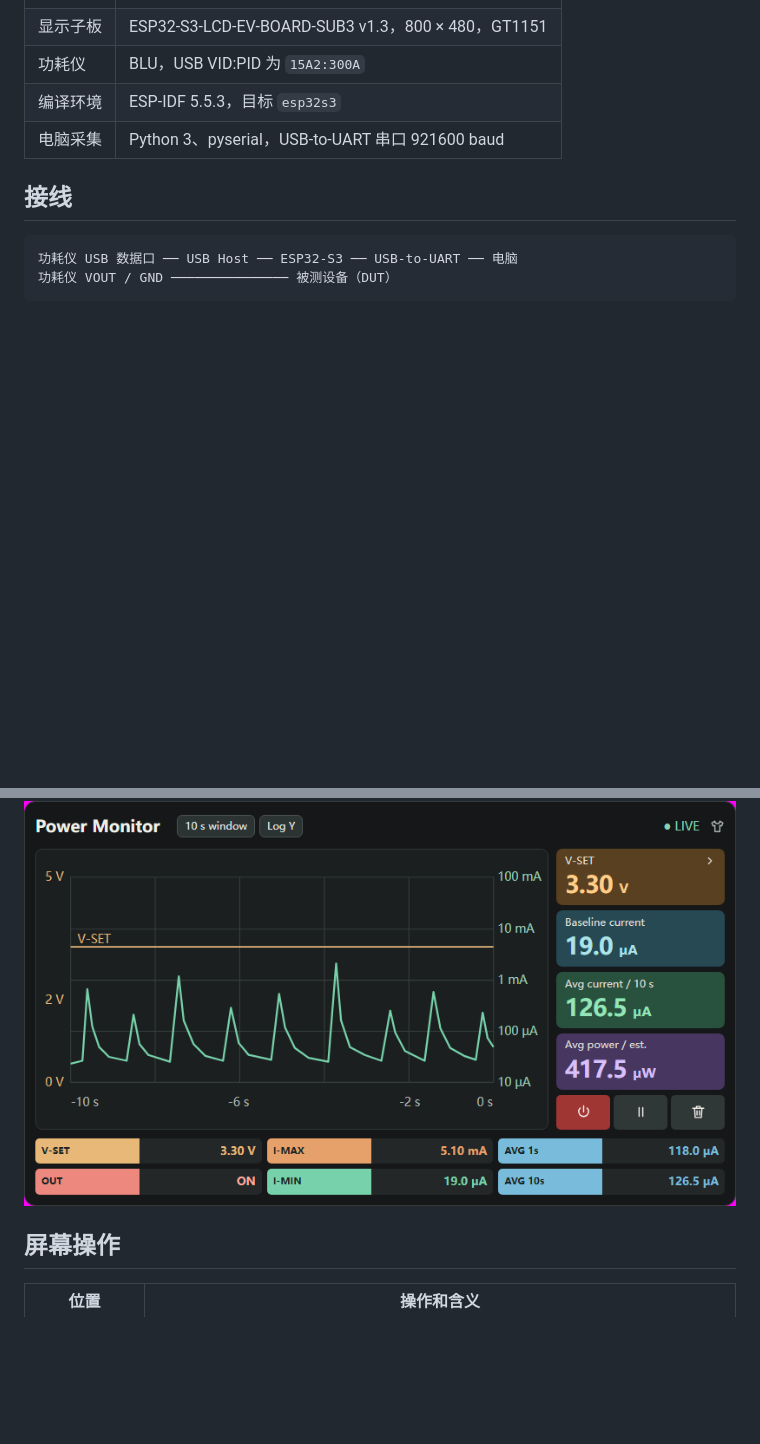
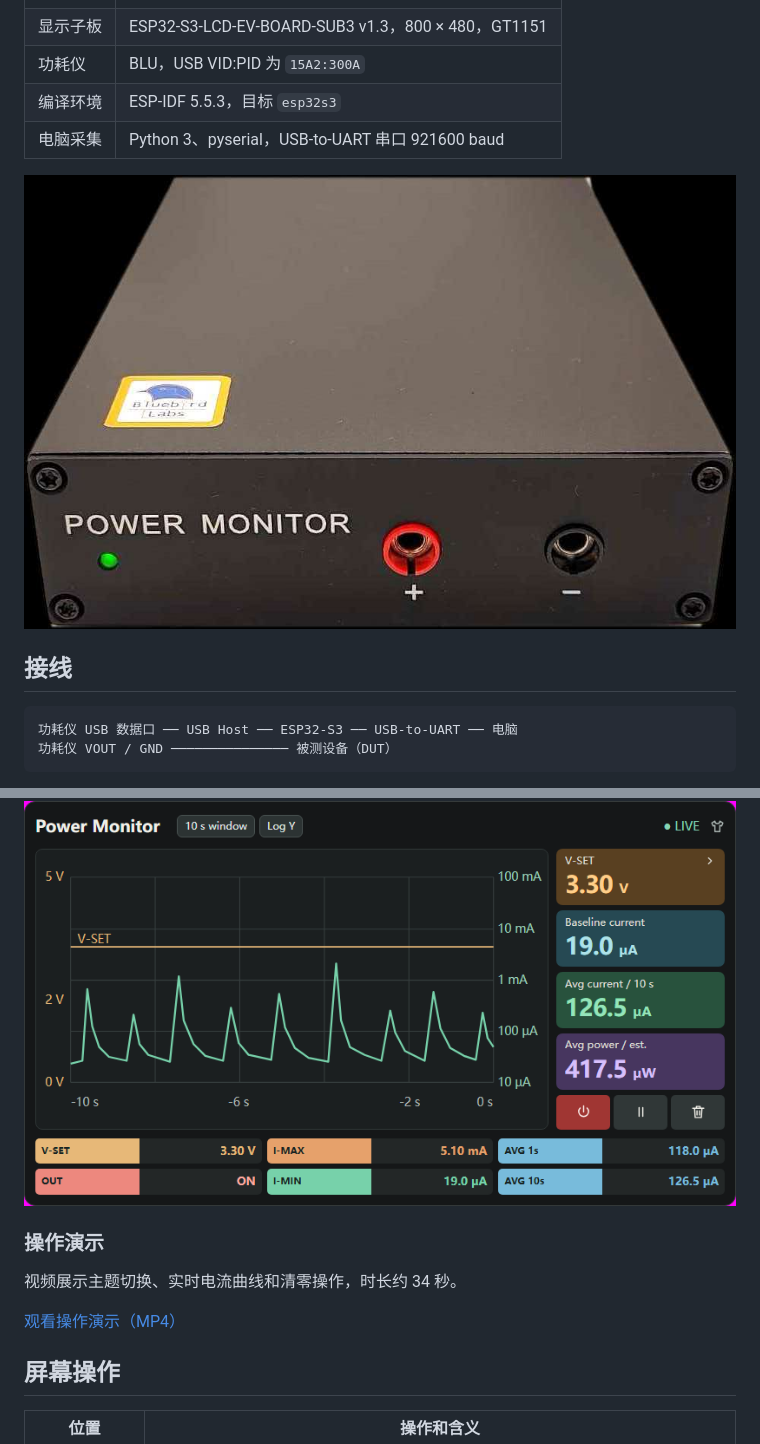
Before and after one commit to bengihhh/power-monitor-esp32, a Markdown page: README.md, 2 parts joined by grey strips. GitHub-like rendering; pictures changed too: power-monitor-hardware.jpg (added); blank space fills up the shorter version.

Commit message:
Add hardware photo and touchscreen demo

```diff
--- a/README.md
+++ b/README.md
@@ -11,6 +11,8 @@
 | 功耗仪 | BLU，USB VID:PID 为 `15A2:300A` |
 | 编译环境 | ESP-IDF 5.5.3，目标 `esp32s3` |
 | 电脑采集 | Python 3、pyserial，USB-to-UART 串口 921600 baud |
+
+![Bluebird Labs POWER MONITOR 功耗仪正面](power-monitor-hardware.jpg)
 
 ## 接线
 
@@ -58,6 +60,12 @@ python -m esptool --chip esp32s3 --port COM12 --baud 460800 write_flash 0x0 powe
 ### Dark
 
 ![Power Monitor Touch 的 Dark 主题](ui-dark.png)
+
+### 操作演示
+
+视频展示主题切换、实时电流曲线和清零操作，时长约 34 秒。
+
+[观看操作演示（MP4）](power-monitor-demo.mp4)
 
 ## 屏幕操作
 
```
Also changed, not shown: 1 other file.
